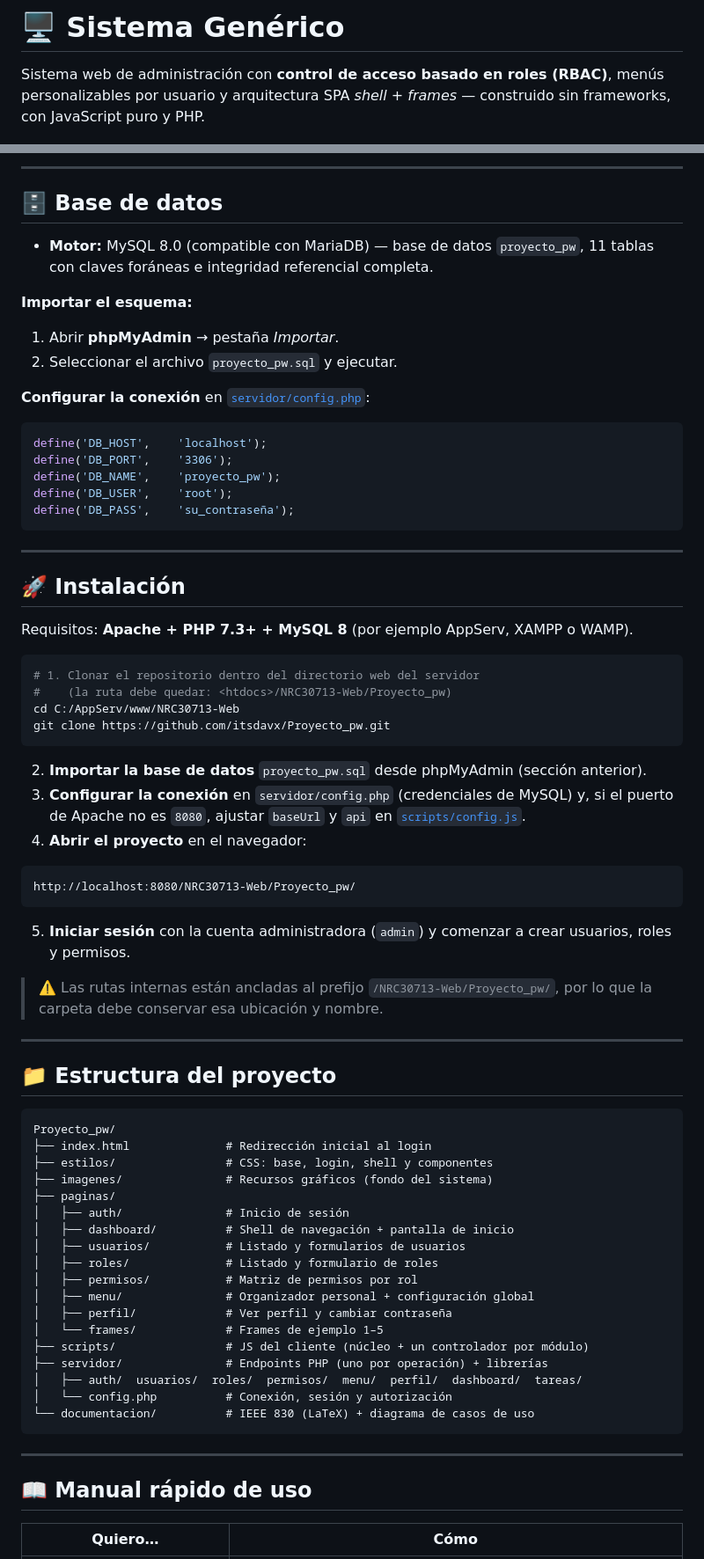
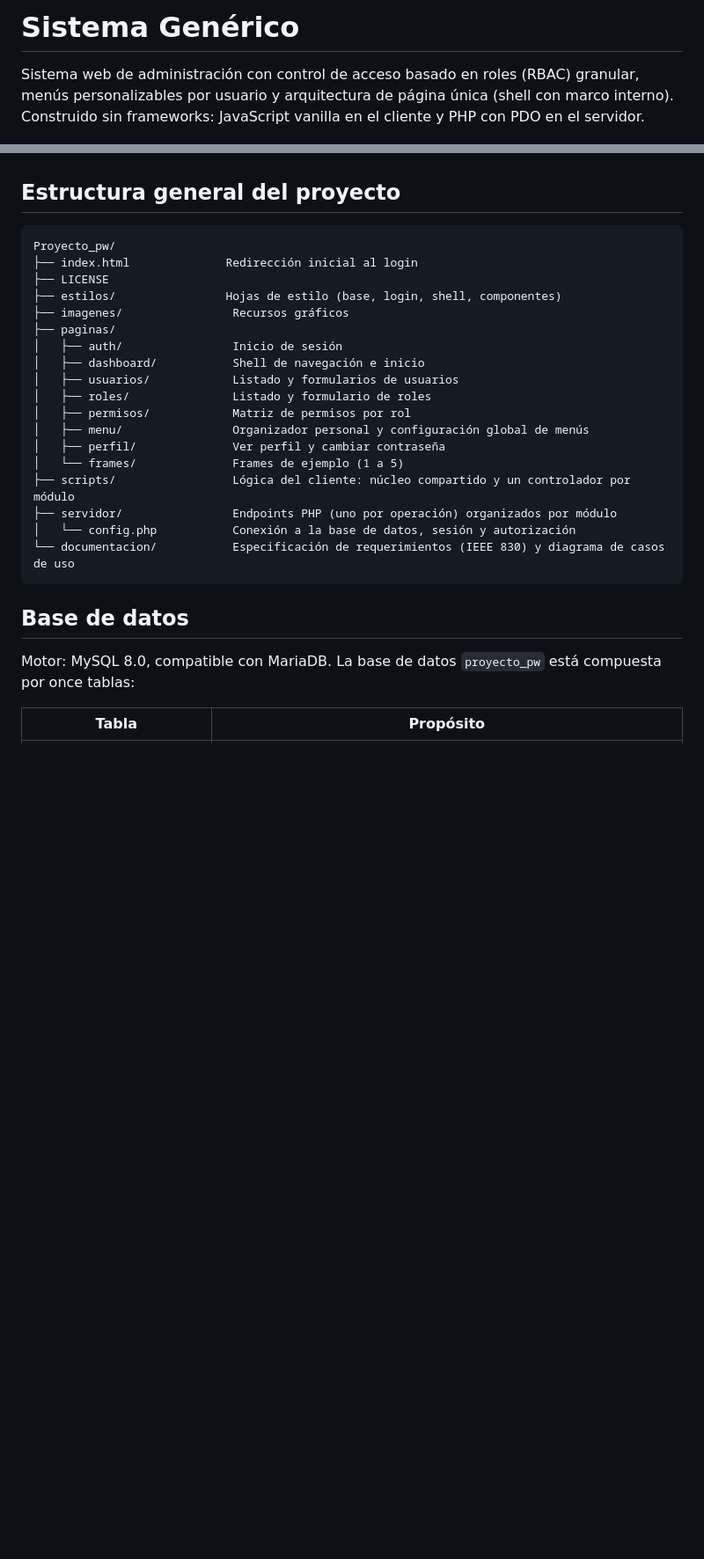
Before and after one commit to itsdavx/Proyecto_pw, a Markdown page: README.md, 2 parts joined by grey strips. Shown at 88% size. Drawn GitHub-style; blank space fills up the shorter version.

````diff
--- a/README.md
+++ b/README.md
@@ -1,4 +1,4 @@
-# 🖥️ Sistema Genérico
+# Sistema Genérico
 
-Sistema web de administración con **control de acceso basado en roles (RBAC)**, menús personalizables por usuario y arquitectura SPA *shell + frames* — construido sin frameworks, con JavaScript puro y PHP.
+Sistema web de administración con control de acceso basado en roles (RBAC) granular, menús personalizables por usuario y arquitectura de página única (shell con marco interno). Construido sin frameworks: JavaScript vanilla en el cliente y PHP con PDO en el servidor.
 
@@ -109,77 +53,29 @@ El control de acceso funciona en **cuatro piezas que se complementan**:
----
-
-## 🗄️ Base de datos
-
-- **Motor:** MySQL 8.0 (compatible con MariaDB) — base de datos `proyecto_pw`, 11 tablas con claves foráneas e integridad referencial completa.
-
-**Importar el esquema:**
-
-1. Abrir **phpMyAdmin** → pestaña *Importar*.
-2. Seleccionar el archivo `proyecto_pw.sql` y ejecutar.
-
-**Configurar la conexión** en [`servidor/config.php`](servidor/config.php):
-
-```php
-define('DB_HOST',    'localhost');
-define('DB_PORT',    '3306');
-define('DB_NAME',    'proyecto_pw');
-define('DB_USER',    'root');
-define('DB_PASS',    'su_contraseña');
-```
-
----
-
-## 🚀 Instalación
-
-Requisitos: **Apache + PHP 7.3+ + MySQL 8** (por ejemplo AppServ, XAMPP o WAMP).
-
-```bash
-# 1. Clonar el repositorio dentro del directorio web del servidor
-#    (la ruta debe quedar: <htdocs>/NRC30713-Web/Proyecto_pw)
-cd C:/AppServ/www/NRC30713-Web
-git clone https://github.com/itsdavx/Proyecto_pw.git
-```
-
-2. **Importar la base de datos** `proyecto_pw.sql` desde phpMyAdmin (sección anterior).
-3. **Configurar la conexión** en `servidor/config.php` (credenciales de MySQL) y, si el puerto de Apache no es `8080`, ajustar `baseUrl` y `api` en [`scripts/config.js`](scripts/config.js).
-4. **Abrir el proyecto** en el navegador:
-
-```
-http://localhost:8080/NRC30713-Web/Proyecto_pw/
-```
-
-5. **Iniciar sesión** con la cuenta administradora (`admin`) y comenzar a crear usuarios, roles y permisos.
-
-> ⚠️ Las rutas internas están ancladas al prefijo `/NRC30713-Web/Proyecto_pw/`, por lo que la carpeta debe conservar esa ubicación y nombre.
-
----
-
-## 📁 Estructura del proyecto
+## Estructura general del proyecto
 
 ```
 Proyecto_pw/
-├── index.html              # Redirección inicial al login
-├── estilos/                # CSS: base, login, shell y componentes
-├── imagenes/               # Recursos gráficos (fondo del sistema)
+├── index.html              Redirección inicial al login
+├── LICENSE
+├── estilos/                Hojas de estilo (base, login, shell, componentes)
+├── imagenes/                Recursos gráficos
 ├── paginas/
-│   ├── auth/               # Inicio de sesión
-│   ├── dashboard/          # Shell de navegación + pantalla de inicio
-│   ├── usuarios/           # Listado y formularios de usuarios
-│   ├── roles/              # Listado y formulario de roles
-│   ├── permisos/           # Matriz de permisos por rol
-│   ├── menu/               # Organizador personal + configuración global
-│   ├── perfil/             # Ver perfil y cambiar contraseña
-│   └── frames/             # Frames de ejemplo 1–5
-├── scripts/                # JS del cliente (núcleo + un controlador por módulo)
-├── servidor/               # Endpoints PHP (uno por operación) + librerías
-│   ├── auth/  usuarios/  roles/  permisos/  menu/  perfil/  dashboard/  tareas/
-│   └── config.php          # Conexión, sesión y autorización
-└── documentacion/          # IEEE 830 (LaTeX) + diagrama de casos de uso
+│   ├── auth/                Inicio de sesión
+│   ├── dashboard/           Shell de navegación e inicio
+│   ├── usuarios/            Listado y formularios de usuarios
+│   ├── roles/               Listado y formulario de roles
+│   ├── permisos/            Matriz de permisos por rol
+│   ├── menu/                Organizador personal y configuración global de menús
+│   ├── perfil/              Ver perfil y cambiar contraseña
+│   └── frames/              Frames de ejemplo (1 a 5)
+├── scripts/                 Lógica del cliente: núcleo compartido y un controlador por módulo
+├── servidor/                Endpoints PHP (uno por operación) organizados por módulo
+│   └── config.php           Conexión a la base de datos, sesión y autorización
+└── documentacion/           Especificación de requerimientos (IEEE 830) y diagrama de casos de uso
 ```
 
----
+## Base de datos
 
-## 📖 Manual rápido de uso
+Motor: MySQL 8.0, compatible con MariaDB. La base de datos `proyecto_pw` está compuesta por once tablas:
 
-| Quiero… | Cómo |
+| Tabla | Propósito |
 |---|---|
````
Also changed, not shown: other parts of README.md (+78 -122 lines).
